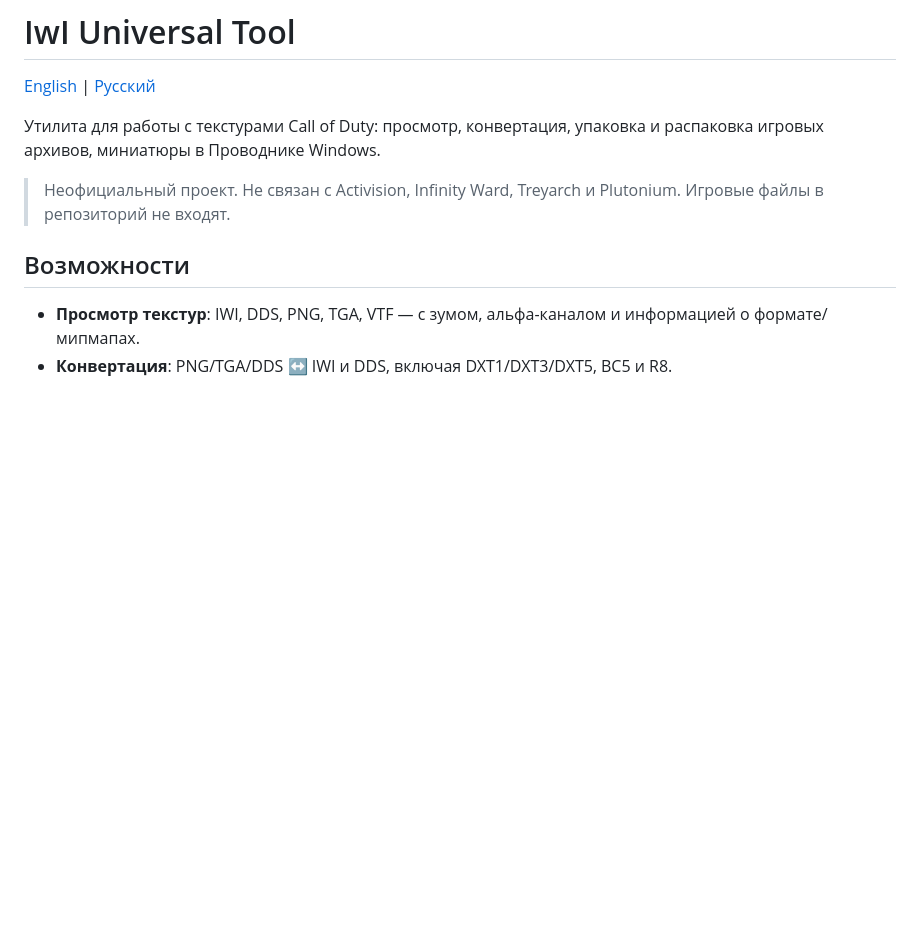
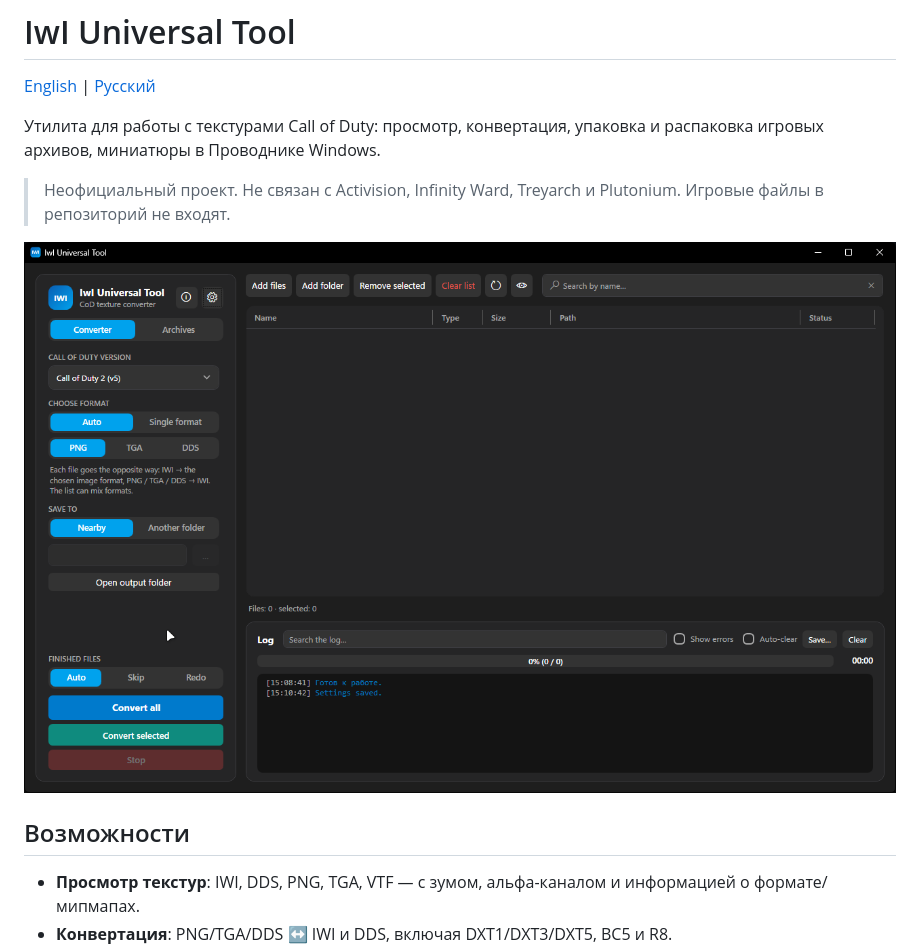
Before and after one commit to Rastishka225/IwIUniversalTool, a Markdown page: README.ru.md, the part around the change. GitHub-like rendering; pictures changed too: docs/screenshot.png (added); blank space fills up the shorter version.

Commit message:
Add application screenshot to README

```diff
--- a/README.ru.md
+++ b/README.ru.md
@@ -5,6 +5,8 @@
 Утилита для работы с текстурами Call of Duty: просмотр, конвертация, упаковка и распаковка игровых архивов, миниатюры в Проводнике Windows.
 
 > Неофициальный проект. Не связан с Activision, Infinity Ward, Treyarch и Plutonium. Игровые файлы в репозиторий не входят.
+
+![IwI Universal Tool — скриншот](docs/screenshot.png)
 
 ## Возможности
 
```
Also changed, not shown: README.md (+2 -0 lines).
